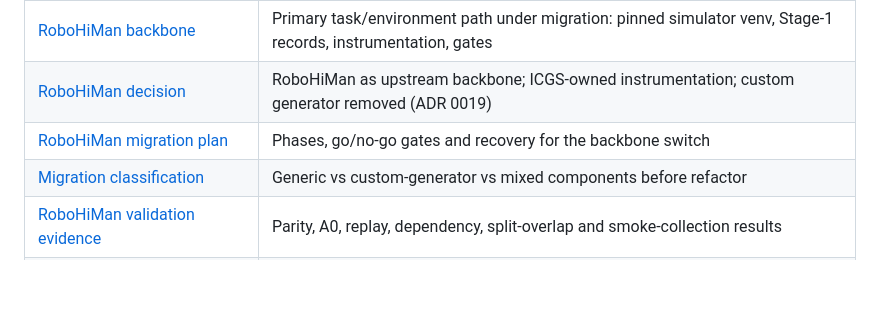
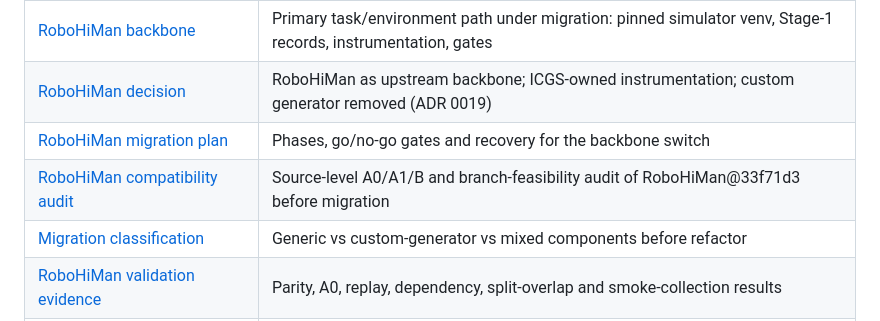
Before and after one commit to 33-bit/ICGS, a Markdown page: docs/README.md, the part around the change. Drawn GitHub-style; blank space fills up the shorter version.

```diff
--- a/docs/README.md
+++ b/docs/README.md
@@ -14,6 +14,7 @@ This repository is the system of record. Read the smallest relevant owner below.
 | [RoboHiMan backbone](components/robohiman.md) | Primary task/environment path under migration: pinned simulator venv, Stage-1 records, instrumentation, gates |
 | [RoboHiMan decision](decisions/0016-robohiman-backbone.md) | RoboHiMan as upstream backbone; ICGS-owned instrumentation; custom generator removed (ADR 0019) |
 | [RoboHiMan migration plan](plans/active/robohiman-backbone-migration.md) | Phases, go/no-go gates and recovery for the backbone switch |
+| [RoboHiMan compatibility audit](audits/2026-09-30-robohiman-icgs-compatibility.md) | Source-level A0/A1/B and branch-feasibility audit of RoboHiMan@33f71d3 before migration |
 | [Migration classification](audits/2026-09-30-robohiman-migration-classification.md) | Generic vs custom-generator vs mixed components before refactor |
 | [RoboHiMan validation evidence](experiments/robohiman-validation/README.md) | Parity, A0, replay, dependency, split-overlap and smoke-collection results |
 | [RoboHiMan validation round 2](experiments/robohiman-validation/v2/README.md) | Monitor families, anchor replay fidelity and acceptance rule, n=20 dependency audit, storage cadence |
```
Also changed, not shown: docs/audits/2026-09-30-robohiman-icgs-compatibility.md (added, +179 -0 lines), docs/decisions/0016-robohiman-backbone.md (+1 -1 lines).
